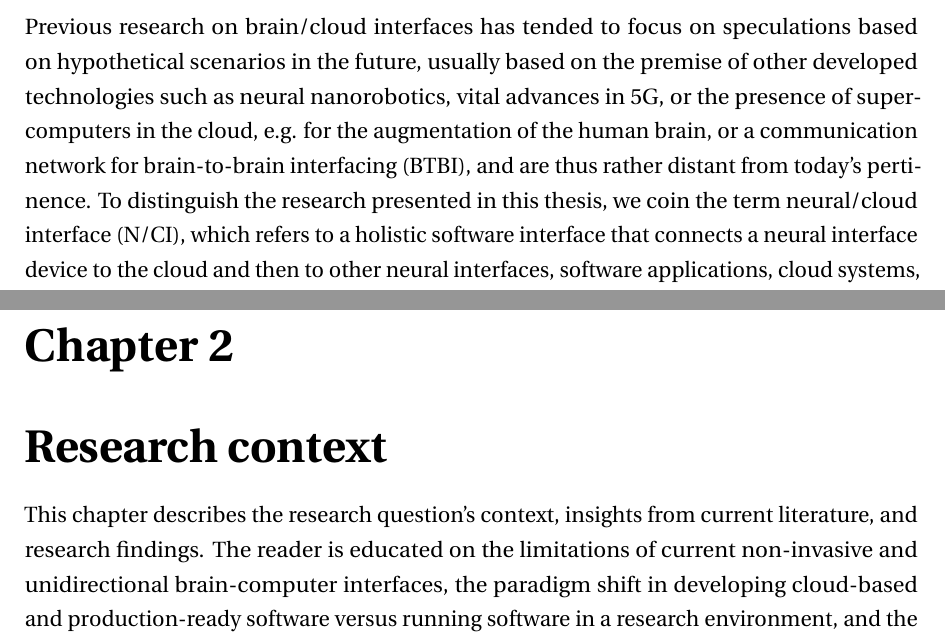
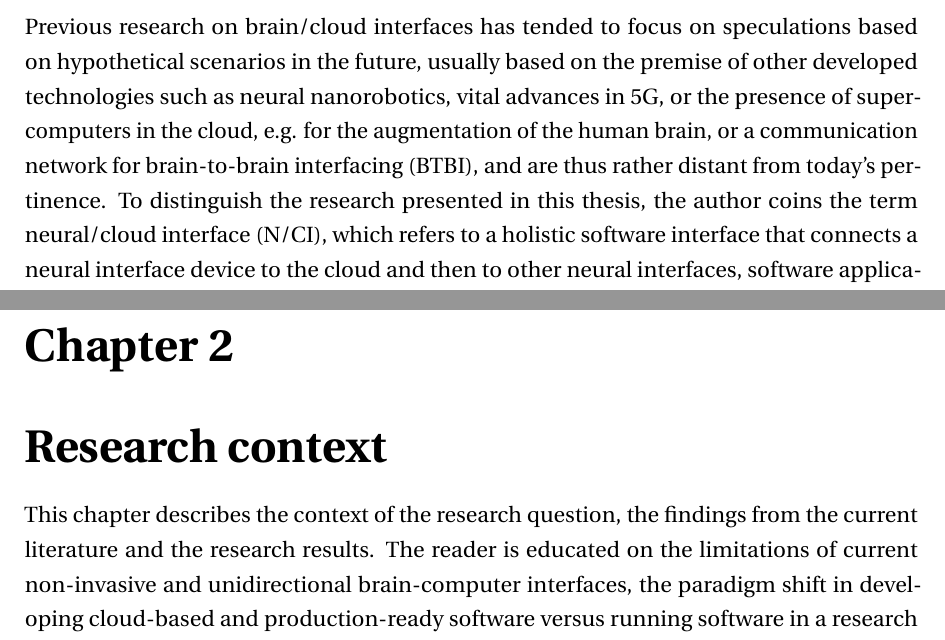
Before and after one commit to danburonline/spatial-place, a LaTeX thesis (thesis/src/thesis.tex, which reads thesis/src/Chapter1/chapter1.tex, thesis/src/Chapter2/chapter2.tex): two parts of pages 12 and 13 of 25, joined at a grey line, cut so that both start at the same text. Compiled offline with pdfLaTeX.

Commit message:
Remove `we` from thesis

```diff
--- a/thesis/src/Chapter1/chapter1.tex
+++ b/thesis/src/Chapter1/chapter1.tex
@@ -52,7 +52,7 @@ Furthermore, most current neural interface software systems in production, for e
 \section{Goals}
 \label{chapter1-goals}
 
-Previous research on brain/cloud interfaces has tended to focus on speculations based on hypothetical scenarios in the future, usually based on the premise of other developed technologies such as neural nanorobotics, vital advances in 5G, or the presence of supercomputers in the cloud, e.g. for the augmentation of the human brain, or a communication network for brain-to-brain interfacing (BTBI), and are thus rather distant from today's pertinence. To distinguish the research presented in this thesis, we coin the term neural/cloud interface (N/CI), which refers to a holistic software interface that connects a neural interface device to the cloud and then to other neural interfaces, software applications, cloud systems, or physical devices.
+Previous research on brain/cloud interfaces has tended to focus on speculations based on hypothetical scenarios in the future, usually based on the premise of other developed technologies such as neural nanorobotics, vital advances in 5G, or the presence of supercomputers in the cloud, e.g. for the augmentation of the human brain, or a communication network for brain-to-brain interfacing (BTBI), and are thus rather distant from today's pertinence. To distinguish the research presented in this thesis, the author coins the term neural/cloud interface (N/CI), which refers to a holistic software interface that connects a neural interface device to the cloud and then to other neural interfaces, software applications, cloud systems, or physical devices.
 
 The primary hypothesis is that a neural/cloud interface is feasible with modern software technologies, requiring only theoretical groundwork based on empirical engineering in a deployable and producible system. This thesis looks at the process and lessons learned from developing a N/CI in the industry for an actual mainstream-capable neural interface device for a BCI end-user application to shed more light on this.
 
--- a/thesis/src/Chapter2/chapter2.tex
+++ b/thesis/src/Chapter2/chapter2.tex
@@ -1,7 +1,7 @@
 \chapter{Research context}
 \graphicspath{{Chapter2/Figs/}{Chapter2/Figs/}}
 
-This chapter describes the research question's context, insights from current literature, and research findings. The reader is educated on the limitations of current non-invasive and unidirectional brain-computer interfaces, the paradigm shift in developing cloud-based and production-ready software versus running software in a research environment, and the implications and hypotheses of web-based approaches to BCIs and 3D applications for VR and AR that relate to the future of software in general in the field of spatial computing.
+This chapter describes the context of the research question, the findings from the current literature and the research results. The reader is educated on the limitations of current non-invasive and unidirectional brain-computer interfaces, the paradigm shift in developing cloud-based and production-ready software versus running software in a research environment, and the implications and hypotheses of web-based approaches to BCIs and 3D applications for VR and AR that relate to the future of software in general in the field of spatial computing.
 
 \section{Limitations of BCIs}
 \label{chapter2-limitations-of-bcis}
```
Also changed, not shown: thesis/src/thesis.pdf.
